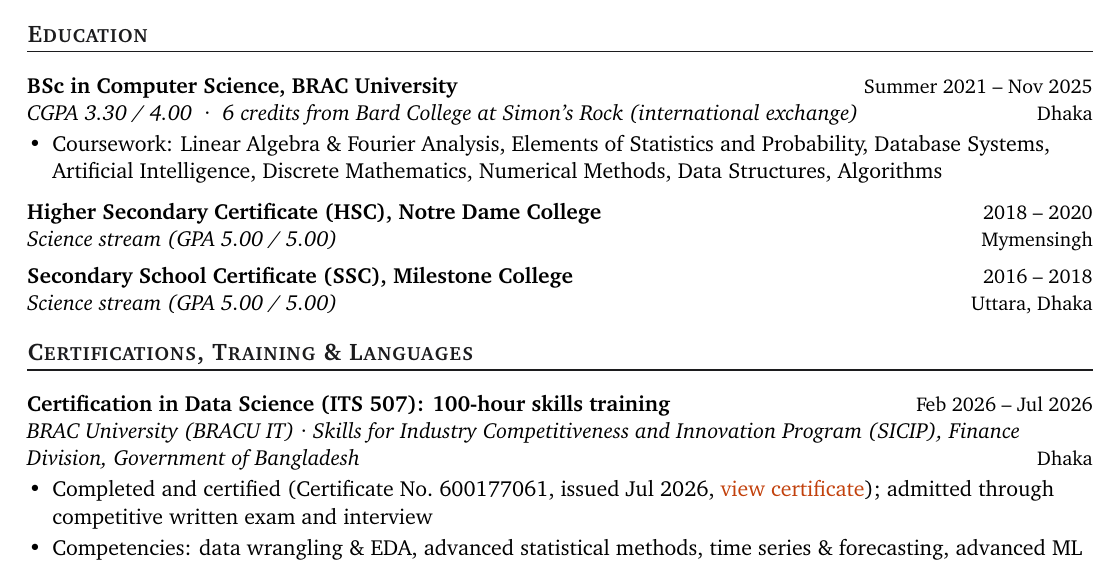
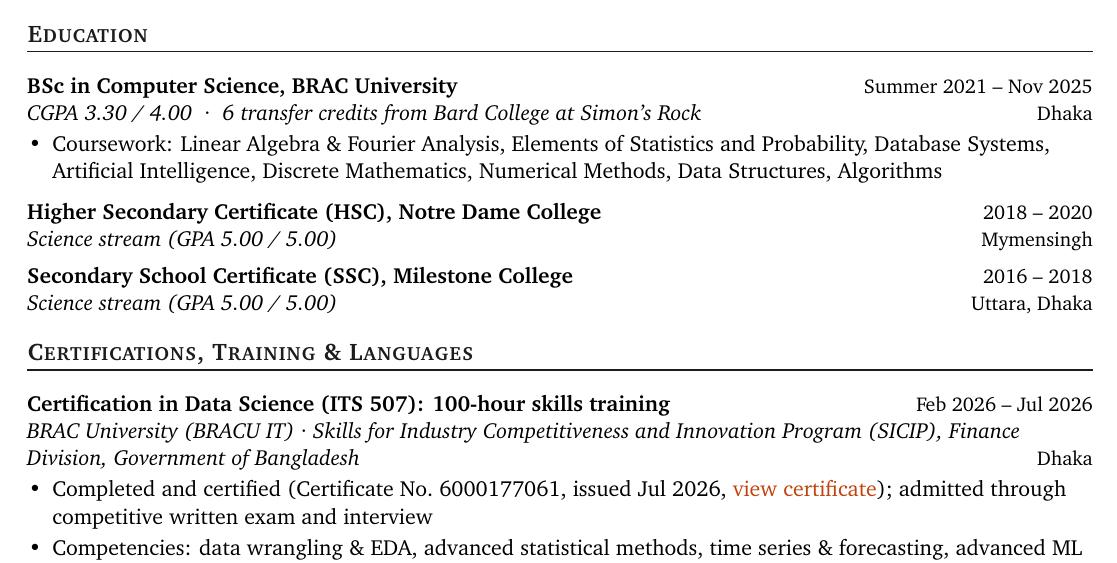
Before and after one commit to isttiiak/portfolio, a LaTeX CV (cv/src/body.tex): part of page 2 of 3, cut so that both start at the same text. Compiled offline with pdfLaTeX.

Commit message:
fix: correct certificate number and Bard College transfer credits
- ITS 507 certificate number is 6000177061 (a zero was missing)
- The 6 Bard College at Simon's Rock credits are transfer credits,
  not an international exchange (CV and Journey timeline)
- CV PDFs and site resume rebuilt

```diff
--- a/cv/src/body.tex
+++ b/cv/src/body.tex
@@ -133,7 +133,7 @@
 \section{Education}
 
 \entry{BSc in Computer Science, BRAC University}{Summer 2021 -- Nov 2025}
-\subentry{CGPA 3.30 / 4.00 \;·\; 6 credits from Bard College at Simon's Rock (international exchange)}{Dhaka}
+\subentry{CGPA 3.30 / 4.00 \;·\; 6 transfer credits from Bard College at Simon's Rock}{Dhaka}
 \begin{itemize}
   \item Coursework: Linear Algebra \& Fourier Analysis, Elements of Statistics and Probability, Database Systems, Artificial Intelligence, Discrete Mathematics, Numerical Methods, Data Structures, Algorithms
 \end{itemize}
@@ -152,7 +152,7 @@
 \entry{Certification in Data Science (ITS 507): 100-hour skills training}{Feb 2026 -- Jul 2026}
 \subentry{BRAC University (BRACU IT) · Skills for Industry Competitiveness and Innovation Program (SICIP), Finance Division, Government of Bangladesh}{Dhaka}
 \begin{itemize}
-  \item Completed and certified (Certificate No.\ 600177061, issued Jul 2026, \href{https://drive.google.com/file/d/1-9hrKNT-oQfhBbvyeCV_-EAx9Td_T1Ql/view}{view certificate}); admitted through competitive written exam and interview
+  \item Completed and certified (Certificate No.\ 6000177061, issued Jul 2026, \href{https://drive.google.com/file/d/1-9hrKNT-oQfhBbvyeCV_-EAx9Td_T1Ql/view}{view certificate}); admitted through competitive written exam and interview
   \item Competencies: data wrangling \& EDA, advanced statistical methods, time series \& forecasting, advanced ML (XGBoost, LightGBM), big data (Hadoop, Spark), data pipelines \& workflow automation (Airflow), Ops (Docker, Kubernetes), NLP \& text mining, advanced data visualization
 \end{itemize}
 \vspace{5pt}
```
Also changed, not shown: cv/istiak-islam-cv-photo.pdf, cv/istiak-islam-cv.pdf, 2 other files.
